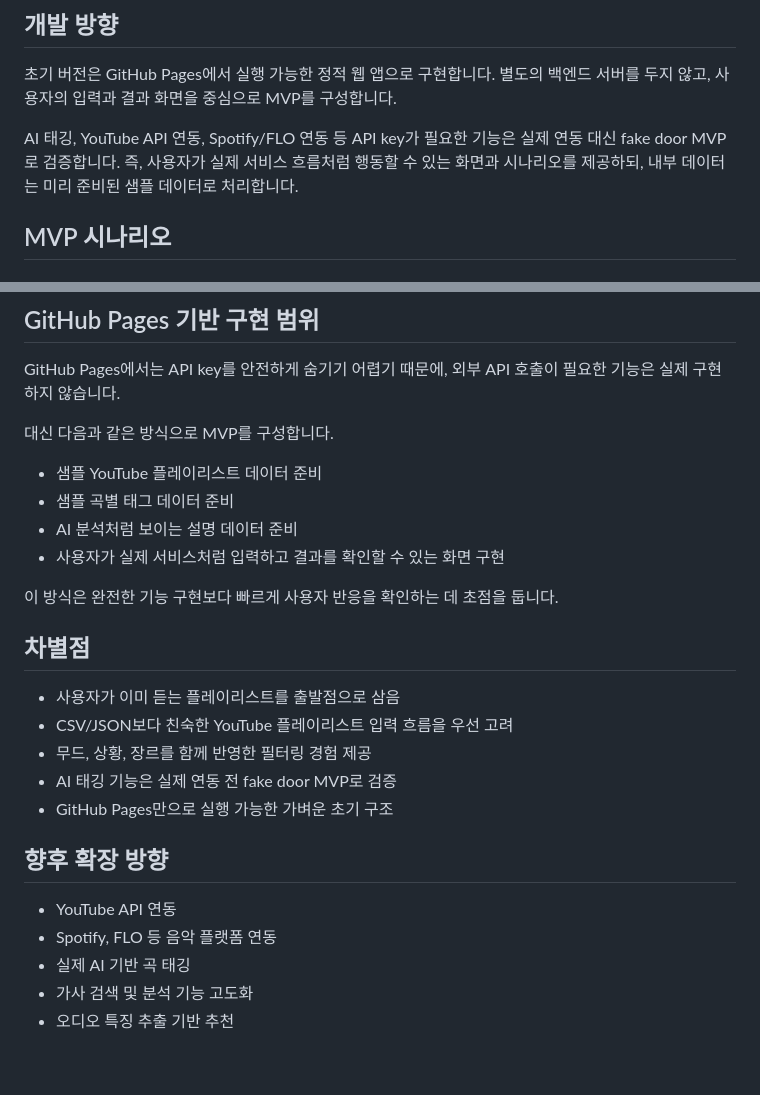
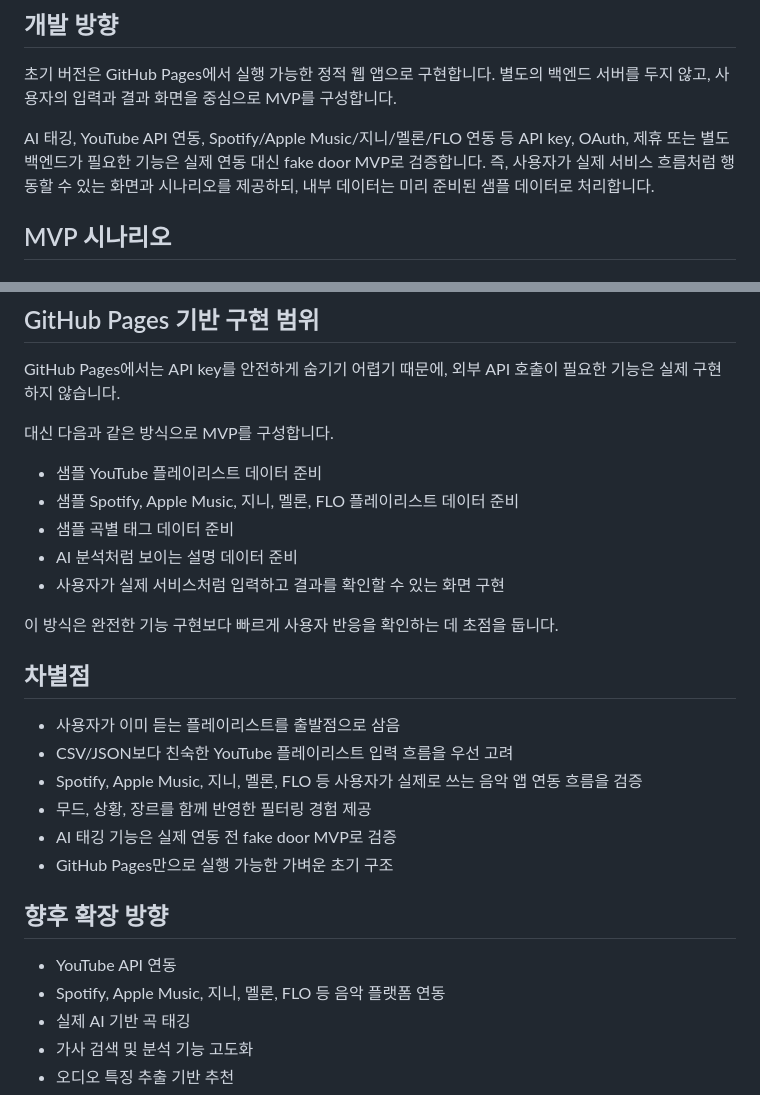
Before and after one commit to 0l7m0j9/0l7m0j9.github.io, a Markdown page: README.md, 2 parts joined by grey strips. GitHub-like rendering; blank space fills up the shorter version.

```diff
--- a/README.md
+++ b/README.md
@@ -34,7 +34,7 @@
 
 초기 버전은 GitHub Pages에서 실행 가능한 정적 웹 앱으로 구현합니다. 별도의 백엔드 서버를 두지 않고, 사용자의 입력과 결과 화면을 중심으로 MVP를 구성합니다.
 
-AI 태깅, YouTube API 연동, Spotify/FLO 연동 등 API key가 필요한 기능은 실제 연동 대신 fake door MVP로 검증합니다. 즉, 사용자가 실제 서비스 흐름처럼 행동할 수 있는 화면과 시나리오를 제공하되, 내부 데이터는 미리 준비된 샘플 데이터로 처리합니다.
+AI 태깅, YouTube API 연동, Spotify/Apple Music/지니/멜론/FLO 연동 등 API key, OAuth, 제휴 또는 별도 백엔드가 필요한 기능은 실제 연동 대신 fake door MVP로 검증합니다. 즉, 사용자가 실제 서비스 흐름처럼 행동할 수 있는 화면과 시나리오를 제공하되, 내부 데이터는 미리 준비된 샘플 데이터로 처리합니다.
 
 ## MVP 시나리오
 
@@ -113,6 +138,7 @@ GitHub Pages에서는 API key를 안전하게 숨기기 어렵기 때문에, 외
 대신 다음과 같은 방식으로 MVP를 구성합니다.
 
 - 샘플 YouTube 플레이리스트 데이터 준비
+- 샘플 Spotify, Apple Music, 지니, 멜론, FLO 플레이리스트 데이터 준비
 - 샘플 곡별 태그 데이터 준비
 - AI 분석처럼 보이는 설명 데이터 준비
 - 사용자가 실제 서비스처럼 입력하고 결과를 확인할 수 있는 화면 구현
@@ -123,6 +149,7 @@ GitHub Pages에서는 API key를 안전하게 숨기기 어렵기 때문에, 외
 
 - 사용자가 이미 듣는 플레이리스트를 출발점으로 삼음
 - CSV/JSON보다 친숙한 YouTube 플레이리스트 입력 흐름을 우선 고려
+- Spotify, Apple Music, 지니, 멜론, FLO 등 사용자가 실제로 쓰는 음악 앱 연동 흐름을 검증
 - 무드, 상황, 장르를 함께 반영한 필터링 경험 제공
 - AI 태깅 기능은 실제 연동 전 fake door MVP로 검증
 - GitHub Pages만으로 실행 가능한 가벼운 초기 구조
@@ -130,7 +157,7 @@ GitHub Pages에서는 API key를 안전하게 숨기기 어렵기 때문에, 외
 ## 향후 확장 방향
 
 - YouTube API 연동
-- Spotify, FLO 등 음악 플랫폼 연동
+- Spotify, Apple Music, 지니, 멜론, FLO 등 음악 플랫폼 연동
 - 실제 AI 기반 곡 태깅
 - 가사 검색 및 분석 기능 고도화
 - 오디오 특징 추출 기반 추천
```
Also changed, not shown: other parts of README.md (+27 -2 lines).
